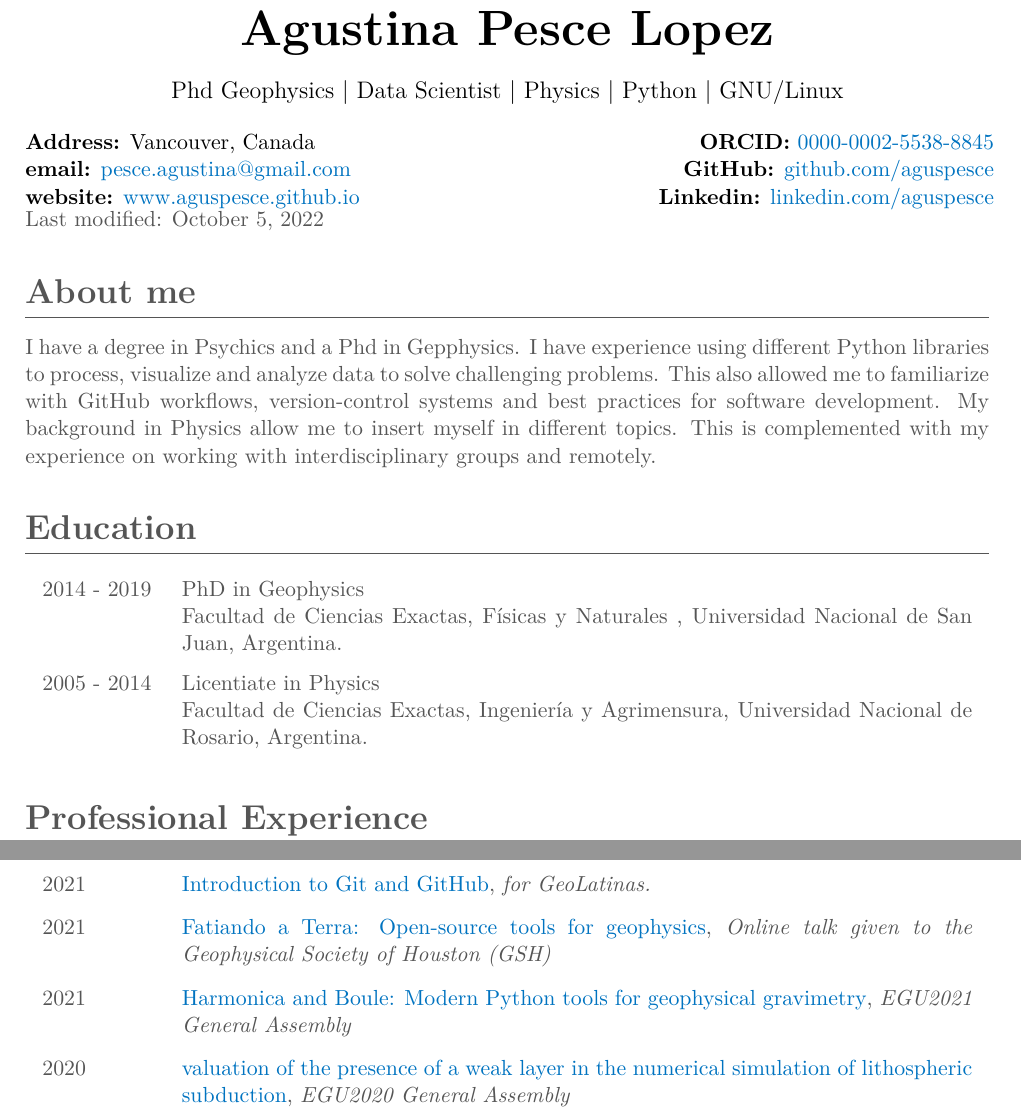
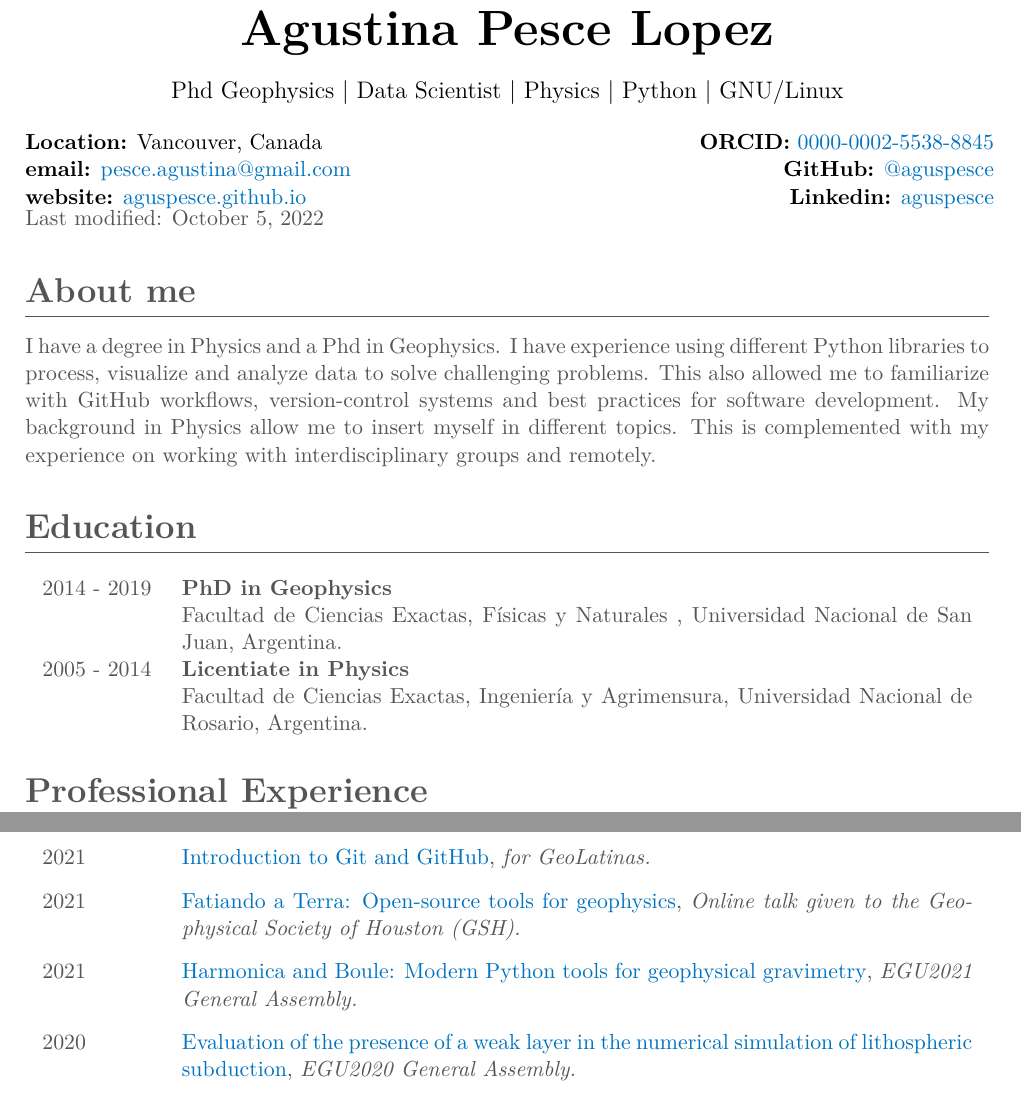
Before and after one commit to aguspesce/cv-latex, a LaTeX CV (cv.tex): two parts of pages 1 and 4 of 4, joined at a grey line, cut so that both start at the same text. Compiled offline with XeLaTeX.

Commit message:
Fix social links and add a new command for education entries

```diff
--- a/cv.tex
+++ b/cv.tex
@@ -12,7 +12,7 @@
 \usepackage{environ}
 
 % Disable hyphenation in the CV
-\usepackage[none]{hyphenat}
+% \usepackage[none]{hyphenat}
 
 % Configure paragraph spacings
 \setlength{\parindent}{0cm} % Remove indentations
@@ -67,7 +67,7 @@
 \newcommand{\middlename}{}
 \newcommand{\familyname}{Pesce Lopez}
 \newcommand{\email}{pesce.agustina@gmail.com}
-\newcommand{\website}{www.aguspesce.github.io}
+\newcommand{\website}{aguspesce.github.io}
 \newcommand{\github}{aguspesce}
 \newcommand{\linkedin}{aguspesce}
 \newcommand{\orcid}{0000-0002-5538-8845}
@@ -137,14 +137,15 @@
     \ifthenelse{\equal{#5}{}}{}{\newline doi:~\DOI{#5}}}
     \vspace{\entriespad} \\
 }
+\newcommand{\education}[3]{{#1} & {\textbf{#2} \newline {#3}} \\}
 
 % Macros
 \newcommand{\MAIL}[1]{\href{mailto:#1}{#1}}
-\newcommand{\GITHUB}[1]{\href{https://github.com/#1}{github.com/#1}}
+\newcommand{\GITHUB}[1]{\href{https://github.com/#1}{@#1}}
 \newcommand{\ORCID}[1]{\href{https://orcid.org/#1}{#1}}
 \newcommand{\WEBSITE}[1]{\href{https://#1}{#1}}
 \newcommand{\DOI}[1]{\href{https://www.doi.org/#1}{#1}}
-\newcommand{\LINKEDIN}[1]{\href{https://linkeding.com/#1}{linkedin.com/#1}}
+\newcommand{\LINKEDIN}[1]{\href{https://linkeding.com/#1}{#1}}
 
 % ------------------
 % Configure hyperref
@@ -172,7 +173,7 @@
 
 \begin{minipage}[t]{0.60\linewidth}
     \begin{flushleft}
-        \textbf{Address:} Vancouver, Canada
+        \textbf{Location:} Vancouver, Canada
         \\
         \textbf{email:} \MAIL{\email}
         \\
@@ -194,7 +195,7 @@
 
 \section{About me}
 
-I have a degree in Psychics and a Phd in Gepphysics.
+I have a degree in Physics and a Phd in Geophysics.
 I have experience using different Python libraries to process, visualize and
 analyze data to solve challenging problems.
 This also allowed me to familiarize with GitHub workflows, version-control
@@ -207,8 +208,8 @@ and remotely.
 \section{Education}
 
 \begin{cventries}
-    \multiline{2014 - 2019}{PhD in Geophysics}{\fcefn, \unsj, Argentina.}
-    \multiline{2005 - 2014}{Licentiate in Physics}{\fceia, \unr, Argentina.}
+    \education{2014 - 2019}{PhD in Geophysics}{\fcefn, \unsj, Argentina.}
+    \education{2005 - 2014}{Licentiate in Physics}{\fceia, \unr, Argentina.}
 \end{cventries}
 
 
@@ -410,15 +410,15 @@ and remotely.
 
     \talk{2021}{\href{https://github.com/fatiando/2021-gsh}{Fatiando a Terra:
     Open-source tools for geophysics}}{Online talk given to the Geophysical
-    Society of Houston (GSH)}{}{}
+    Society of Houston (GSH).}{}{}
 
     \talk{2021}{\href{https://doi.org/10.5194/egusphere-egu21-8291}{Harmonica
     and Boule: Modern Python tools for geophysical gravimetry}}{EGU2021 General
-    Assembly}{}{}
+    Assembly.}{}{}
 
-    \talk{2020}{\href{https://doi.org/10.5194/egusphere-egu2020-734}{valuation
+    \talk{2020}{\href{https://doi.org/10.5194/egusphere-egu2020-734}{Evaluation
     of the presence of a weak layer in the numerical simulation of lithospheric
-    subduction}}{EGU2020 General Assembly}{}{}
+    subduction}}{EGU2020 General Assembly.}{}{}
 \end{cventries}
 
 
```
Also changed, not shown: cv.tex (7 more changed lines).
